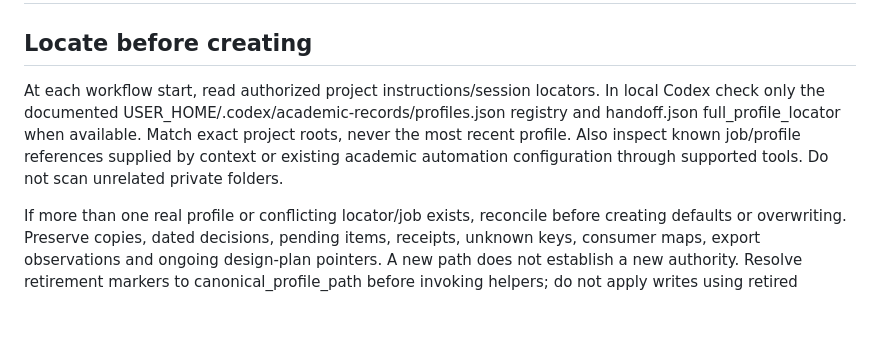
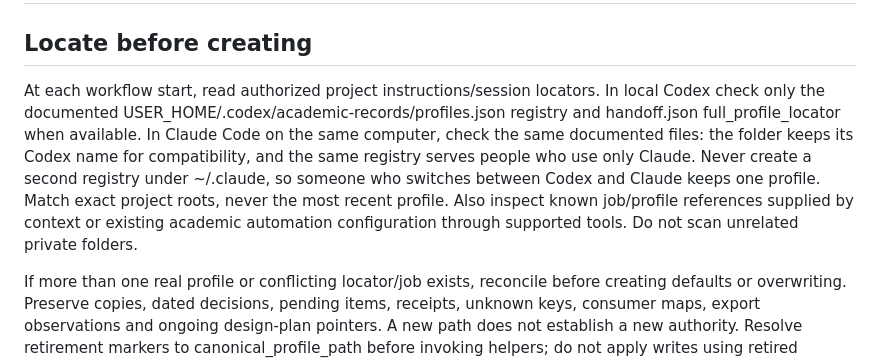
Before and after one commit to VagishHemmige/cv-and-website-maintainer, a Markdown page: references/preferences.md, the part around the change. GitHub-like rendering; blank space fills up the shorter version.

```diff
--- a/references/preferences.md
+++ b/references/preferences.md
@@ -1,7 +1,7 @@
 # Private preferences and resumable setup
 
 ## Locate before creating
-At each workflow start, read authorized project instructions/session locators. In local Codex check only the documented USER_HOME/.codex/academic-records/profiles.json registry and handoff.json full_profile_locator when available. Match exact project roots, never the most recent profile. Also inspect known job/profile references supplied by context or existing academic automation configuration through supported tools. Do not scan unrelated private folders.
+At each workflow start, read authorized project instructions/session locators. In local Codex check only the documented USER_HOME/.codex/academic-records/profiles.json registry and handoff.json full_profile_locator when available. In Claude Code on the same computer, check the same documented files: the folder keeps its Codex name for compatibility, and the same registry serves people who use only Claude. Never create a second registry under ~/.claude, so someone who switches between Codex and Claude keeps one profile. Match exact project roots, never the most recent profile. Also inspect known job/profile references supplied by context or existing academic automation configuration through supported tools. Do not scan unrelated private folders.
 
 If more than one real profile or conflicting locator/job exists, reconcile before creating defaults or overwriting. Preserve copies, dated decisions, pending items, receipts, unknown keys, consumer maps, export observations and ongoing design-plan pointers. A new path does not establish a new authority. Resolve retirement markers to canonical_profile_path before invoking helpers; do not apply writes using retired profiles. Ambiguous conflicting user choices require one focused question; newer explicit confirmations can supersede older choices with provenance. Environment observations are not personal preferences.
 
```
Also changed, not shown: references/handoff.md (+1 -1 lines).
